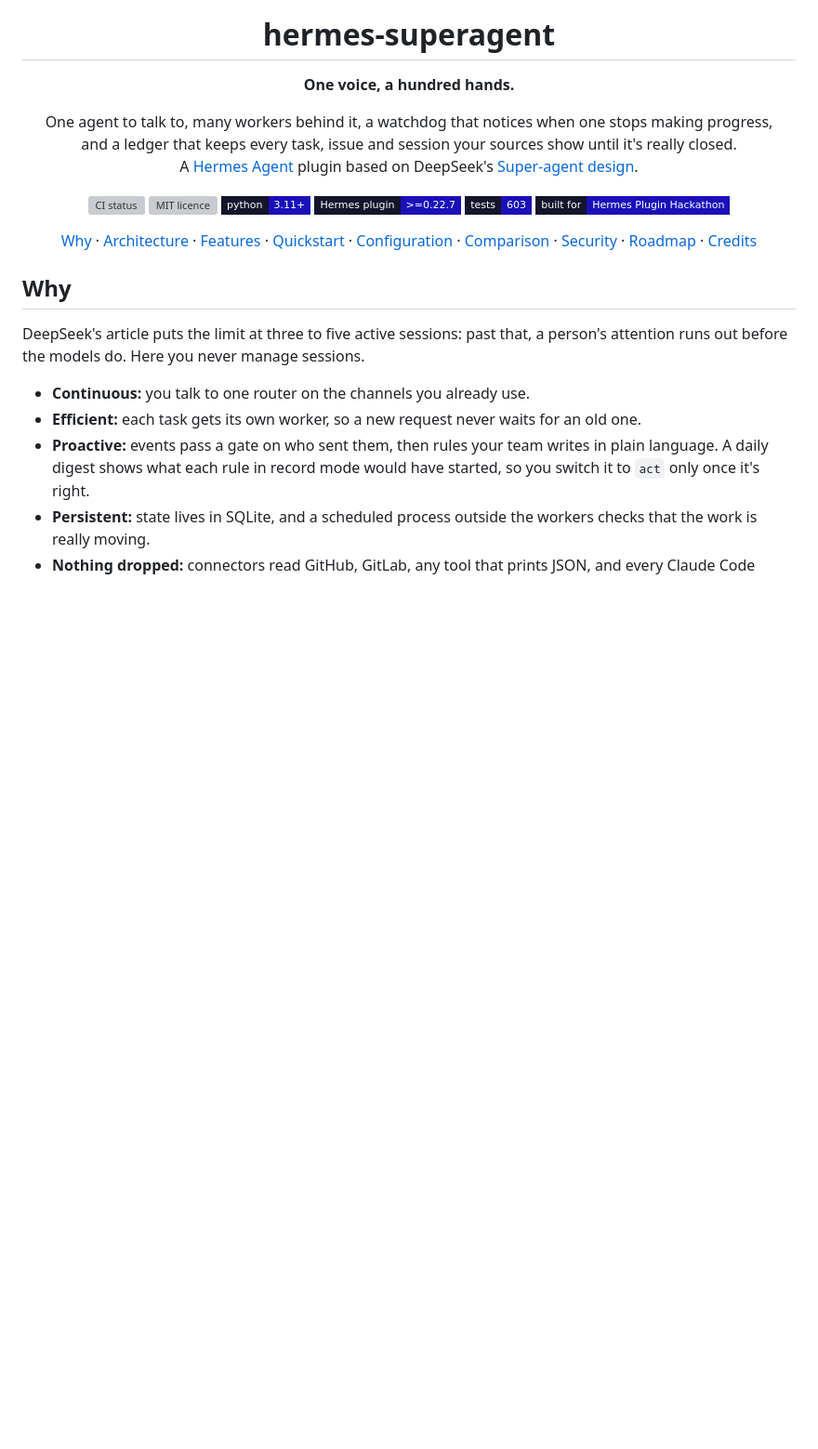
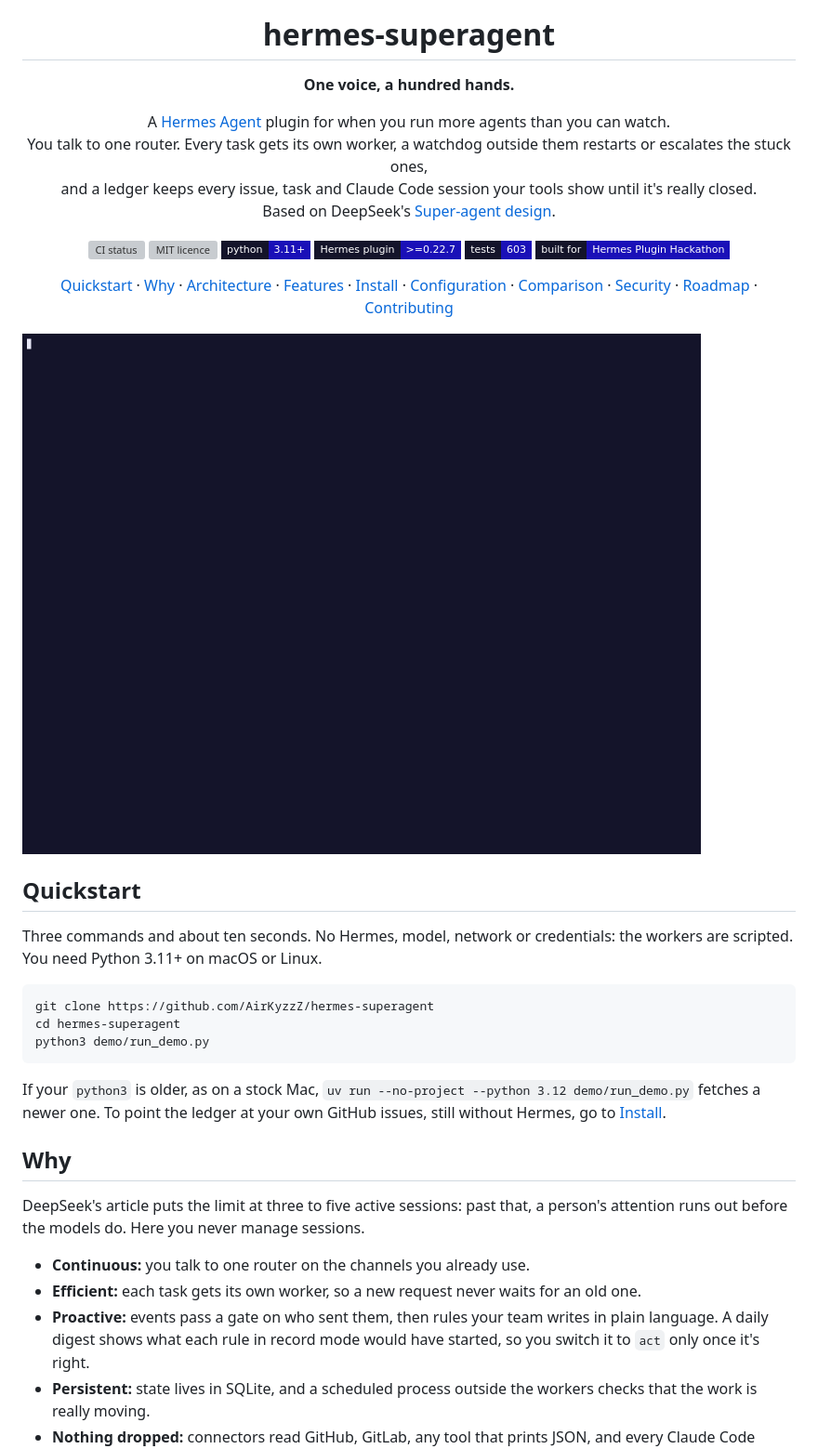
Before and after one commit to AirKyzzZ/hermes-superagent, a Markdown page: README.md, the part around one of its changes. Shown at 93% size. Rendered like a GitHub page; pictures changed too: assets/demo.gif (added); badges without logos; blank space fills up the shorter version; grey boxes are pictures that could not be loaded.

````diff
--- a/README.md
+++ b/README.md
@@ -6,9 +6,10 @@
 
 <p><strong>One voice, a hundred hands.</strong></p>
 
-<p>One agent to talk to, many workers behind it, a watchdog that notices when one stops making progress,<br>
-and a ledger that keeps every task, issue and session your sources show until it's really closed.<br>
-A <a href="https://github.com/NousResearch/hermes-agent">Hermes Agent</a> plugin based on DeepSeek's <a href="https://mp.weixin.qq.com/s/zoS7GlReWPhfCjENGxXCdg">Super-agent design</a>.</p>
+<p>A <a href="https://github.com/NousResearch/hermes-agent">Hermes Agent</a> plugin for when you run more agents than you can watch.<br>
+You talk to one router. Every task gets its own worker, a watchdog outside them restarts or escalates the stuck ones,<br>
+and a ledger keeps every issue, task and Claude Code session your tools show until it's really closed.<br>
+Based on DeepSeek's <a href="https://mp.weixin.qq.com/s/zoS7GlReWPhfCjENGxXCdg">Super-agent design</a>.</p>
 
 <p>
 <a href="https://github.com/AirKyzzZ/hermes-superagent/actions/workflows/ci.yml"><img alt="CI status" src="https://img.shields.io/github/actions/workflow/status/AirKyzzZ/hermes-superagent/ci.yml?branch=main&style=flat-square&label=CI&labelColor=14142a"></a>
@@ -20,18 +21,33 @@ A <a href="https://github.com/NousResearch/hermes-agent">Hermes Agent</a> plugin
 </p>
 
 <p>
+<a href="#quickstart">Quickstart</a> ·
 <a href="#why">Why</a> ·
 <a href="#architecture">Architecture</a> ·
 <a href="#features">Features</a> ·
-<a href="#quickstart">Quickstart</a> ·
+<a href="#install">Install</a> ·
 <a href="#configuration">Configuration</a> ·
 <a href="#comparison">Comparison</a> ·
 <a href="#security-model">Security</a> ·
 <a href="#roadmap">Roadmap</a> ·
-<a href="#credits">Credits</a>
+<a href="#contributing">Contributing</a>
 </p>
 
 </div>
+
+![The offline demo in five scenes: a task goes to its own worker, a prompt injection is refused, a stuck worker is restarted and fenced out, repairs run out and a person is asked, and the ledger keeps the tasks a broken export lost](assets/demo.gif)
+
+## Quickstart
+
+Three commands and about ten seconds. No Hermes, model, network or credentials: the workers are scripted. You need Python 3.11+ on macOS or Linux.
+
+```bash
+git clone https://github.com/AirKyzzZ/hermes-superagent
+cd hermes-superagent
+python3 demo/run_demo.py
+```
+
+If your `python3` is older, as on a stock Mac, `uv run --no-project --python 3.12 demo/run_demo.py` fetches a newer one. To point the ledger at your own GitHub issues, still without Hermes, go to [Install](#install).
 
 ## Why
 
````
Also changed, not shown: other parts of README.md (+26 -59 lines), 2 other files.
